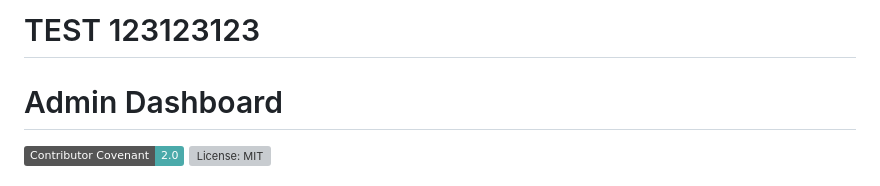
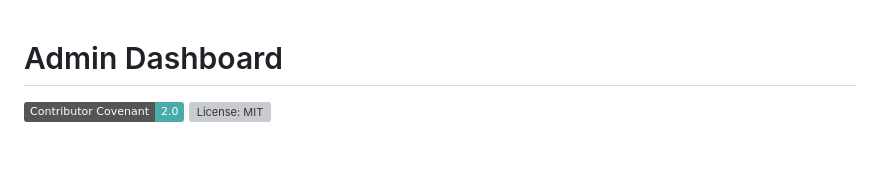
Before and after one commit to ronakvir/admin_dashboard_METY_TECH, a Markdown page: README.md, the part around the change. Drawn GitHub-style; badges without logos; blank space fills up the shorter version; grey boxes are pictures that could not be loaded.

```diff
--- a/README.md
+++ b/README.md
@@ -1,5 +1,3 @@
-# TEST 123123123
-
 # Admin Dashboard
 
 [![Contributor Covenant](https://img.shields.io/badge/Contributor%20Covenant-2.0-4baaaa.svg)](code_of_conduct.md)
```
